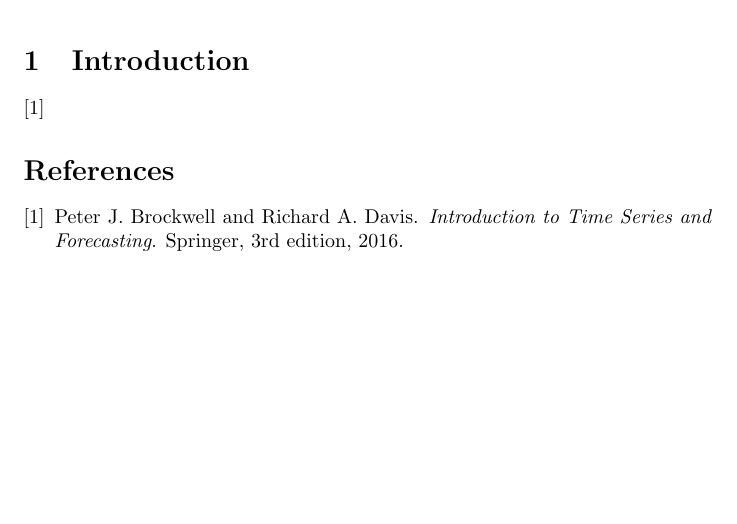
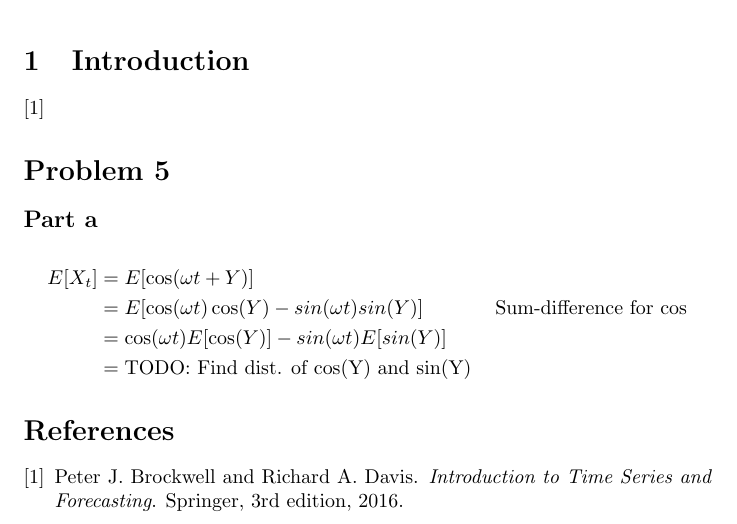
Before and after one commit to stefaneng/Time-Series-Project-1, a LaTeX document (main.tex): part of the page, cut so that both start at the same text, the shorter picture padded with empty space. Compiled offline with pdfLaTeX.

Commit message:
Add start of problem 5

```diff
--- a/main.tex
+++ b/main.tex
@@ -1,5 +1,8 @@
 \documentclass{article}
 \usepackage[utf8]{inputenc}
+
+\usepackage{amssymb}
+\usepackage{amsmath}
 
 \title{Time Series Project 1}
 \author{Stefan Eng }
@@ -15,6 +18,16 @@
 \section{Introduction}
 \cite{bd}
 
+\section*{Problem 5}
+\subsection*{Part a}
+% Show expected value the same
+\begin{align*}
+    E[X_t] &= E[\cos(\omega t + Y)]\\
+    &= E[\cos(\omega t) \cos(Y) - sin(\omega t) sin(Y)] && \text{Sum-difference for cos}\\
+    &= \cos(\omega t) E[\cos(Y)] - sin(\omega t) E[sin(Y)]\\
+    &= \text{TODO: Find dist. of cos(Y) and sin(Y)}
+\end{align*}
+
 \bibliographystyle{plain}
 \bibliography{references}
 \end{document}
```
